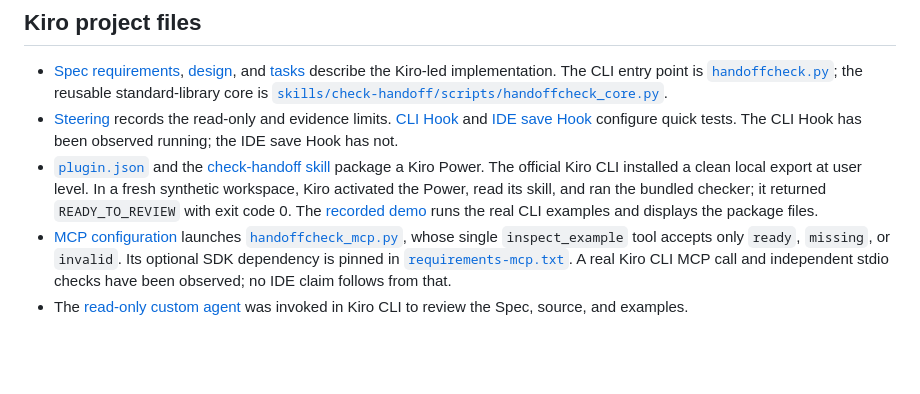
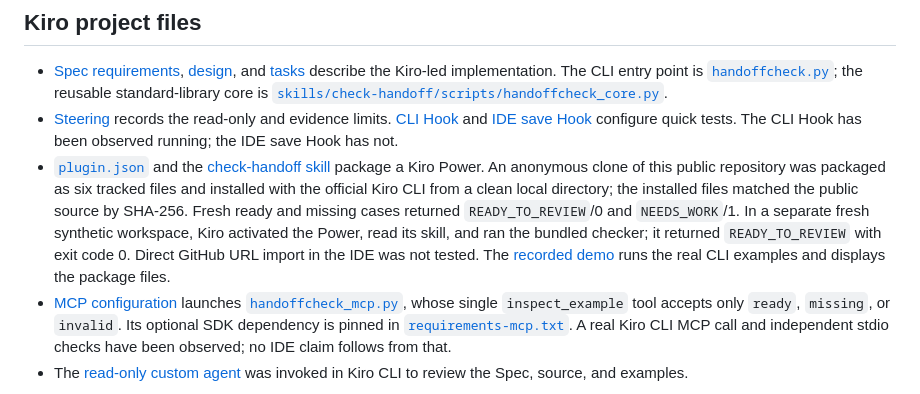
Before and after one commit to QianQIUlp/handoffcheck-kiro-2026, a Markdown page: README.md, the part around the change. GitHub-like rendering; blank space fills up the shorter version.

Commit message:
Document public Power installation verification

```diff
--- a/README.md
+++ b/README.md
@@ -57,7 +57,7 @@ For the optional MCP server, install [`requirements-mcp.txt`](requirements-mcp.t
 
 - [Spec requirements](.kiro/specs/handoffcheck/requirements.md), [design](.kiro/specs/handoffcheck/design.md), and [tasks](.kiro/specs/handoffcheck/tasks.md) describe the Kiro-led implementation. The CLI entry point is [`handoffcheck.py`](handoffcheck.py); the reusable standard-library core is [`skills/check-handoff/scripts/handoffcheck_core.py`](skills/check-handoff/scripts/handoffcheck_core.py).
 - [Steering](.kiro/steering/handoff-constraints.md) records the read-only and evidence limits. [CLI Hook](.kiro/hooks/cli-quick-tests.json) and [IDE save Hook](.kiro/hooks/save-quick-tests.json) configure quick tests. The CLI Hook has been observed running; the IDE save Hook has not.
-- [`plugin.json`](plugin.json) and the [check-handoff skill](skills/check-handoff/SKILL.md) package a Kiro Power. The official Kiro CLI installed a clean local export at user level. In a fresh synthetic workspace, Kiro activated the Power, read its skill, and ran the bundled checker; it returned `READY_TO_REVIEW` with exit code 0. The [recorded demo](docs/demo.webm) runs the real CLI examples and displays the package files.
+- [`plugin.json`](plugin.json) and the [check-handoff skill](skills/check-handoff/SKILL.md) package a Kiro Power. An anonymous clone of this public repository was packaged as six tracked files and installed with the official Kiro CLI from a clean local directory; the installed files matched the public source by SHA-256. Fresh ready and missing cases returned `READY_TO_REVIEW`/0 and `NEEDS_WORK`/1. In a separate fresh synthetic workspace, Kiro activated the Power, read its skill, and ran the bundled checker; it returned `READY_TO_REVIEW` with exit code 0. Direct GitHub URL import in the IDE was not tested. The [recorded demo](docs/demo.webm) runs the real CLI examples and displays the package files.
 - [MCP configuration](.kiro/settings/mcp.json) launches [`handoffcheck_mcp.py`](handoffcheck_mcp.py), whose single `inspect_example` tool accepts only `ready`, `missing`, or `invalid`. Its optional SDK dependency is pinned in [`requirements-mcp.txt`](requirements-mcp.txt). A real Kiro CLI MCP call and independent stdio checks have been observed; no IDE claim follows from that.
 - The [read-only custom agent](.kiro/agents/handoff-reviewer.json) was invoked in Kiro CLI to review the Spec, source, and examples.
 
```
Also changed, not shown: docs/evidence-index.md (+1 -1 lines), docs/native-evidence.md (+2 -2 lines).
